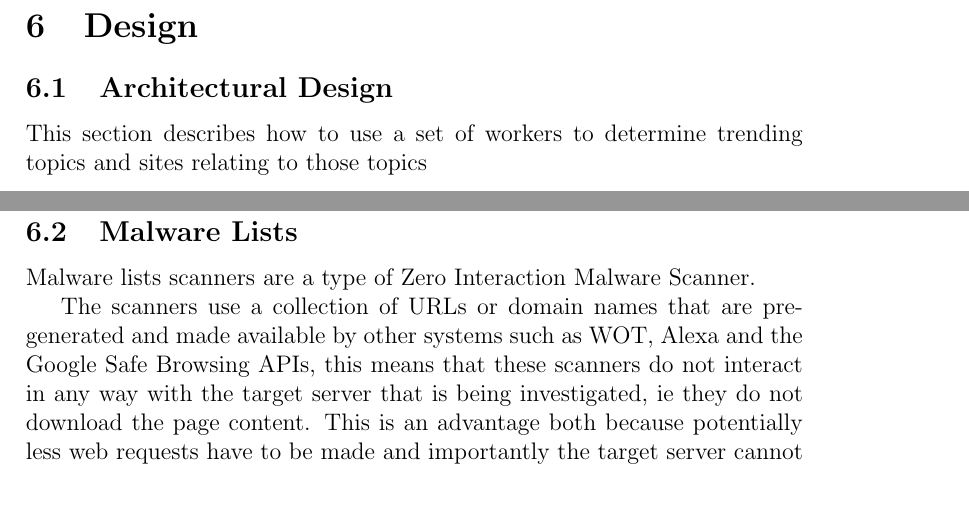
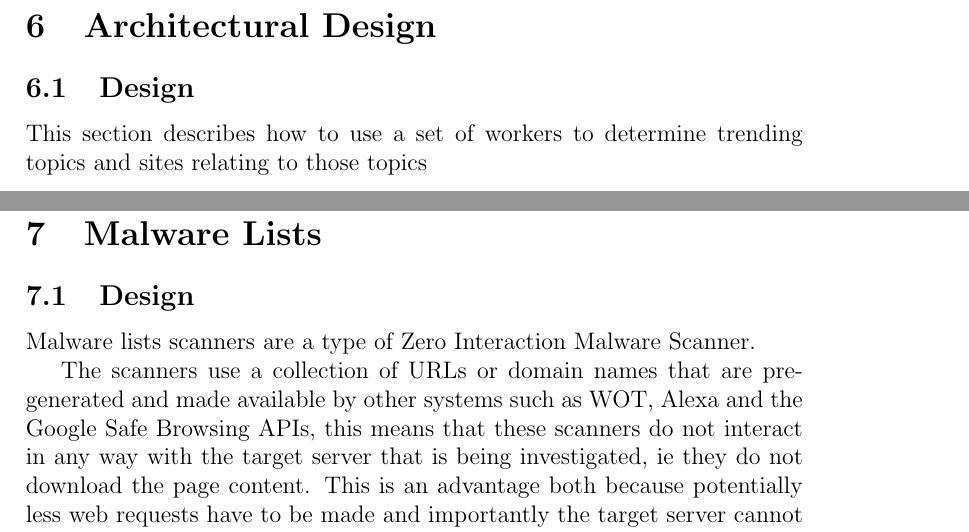
Before and after one commit to chrissorchard/malucrawl, a LaTeX paper (doc/report/final-report.tex, which reads doc/report/tech-approach.tex, doc/report/tech-sections/malware-lists/design.tex): two parts of pages 19 and 22 of 37, joined at a grey line, cut so that both start at the same text, the shorter picture padded with empty space. Compiled offline with pdfLaTeX.

Commit message:
Upgrade sections in technical approach

```diff
--- a/doc/report/tech-approach.tex
+++ b/doc/report/tech-approach.tex
@@ -1,12 +1,10 @@
-\section{Design}
-
-\subsection{Architectural Design}
+\section{Architectural Design}
 \input{tech-sections/celery-framework/design}
 \input{tech-sections/celery-framework/testing}
 \input{tech-sections/celery-framework/results}
 
 %BEGIN INCLUDED TECH SECTIONS HERE
-\subsection{Malware Lists}
+\section{Malware Lists}
 \input{tech-sections/malware-lists/design}
 \input{tech-sections/malware-lists/testing}
 \input{tech-sections/malware-lists/results}
--- a/doc/report/tech-sections/malware-lists/design.tex
+++ b/doc/report/tech-sections/malware-lists/design.tex
@@ -1,3 +1,4 @@
+\subsection{Design}
 Malware lists scanners are a type of Zero Interaction Malware Scanner.
 
 The scanners use a collection of URLs or domain names that are pre-generated and made available by other systems such as WOT, Alexa and the Google Safe Browsing APIs, this means that these scanners do not interact in any way with the target server that is being investigated, ie they do not download the page content. This is an advantage both because potentially less web requests have to be made and importantly the target server cannot detect this type of scan.
```
Also changed, not shown: doc/report/tech-sections/celery-framework/design.tex (+1 -0 lines), doc/report/tech-approach.tex (4 more changed lines), doc/report/tech-sections/malware-lists/design.tex (1 more changed lines).
